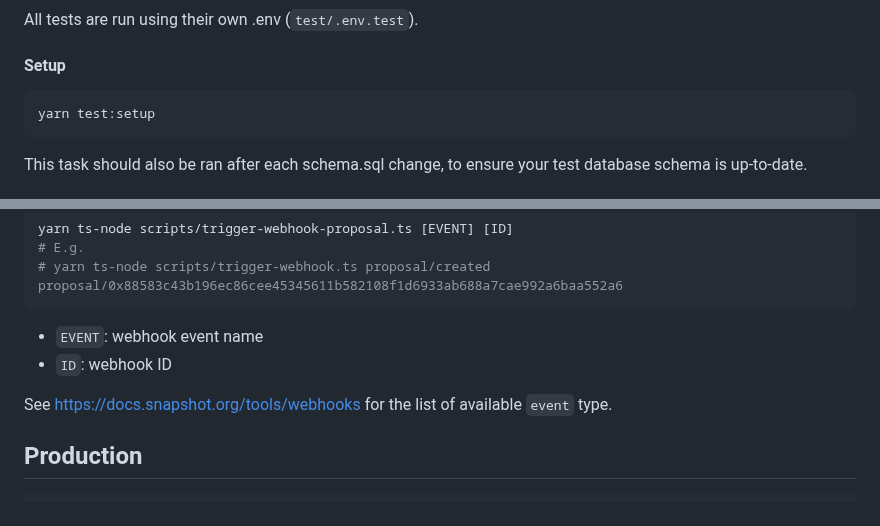
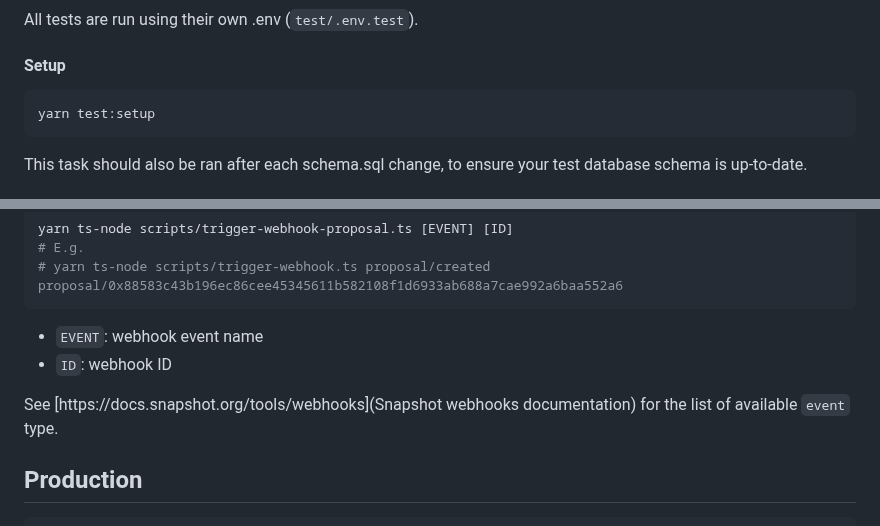
Before and after one commit to snapshot-labs/envelop, a Markdown page: README.md, 2 parts joined by grey strips. GitHub-like rendering.

Commit message:
chore: update README

````diff
--- a/README.md
+++ b/README.md
@@ -55,7 +55,7 @@ All tests are run using their own .env (`test/.env.test`).
 
 #### Setup
 
-```
+```bash
 yarn test:setup
 ```
 
@@ -337,7 +337,7 @@ yarn ts-node scripts/trigger-webhook-proposal.ts [EVENT] [ID]
 - `EVENT`: webhook event name
 - `ID`: webhook ID
 
-See https://docs.snapshot.org/tools/webhooks for the list of available `event` type.
+See [https://docs.snapshot.org/tools/webhooks](Snapshot webhooks documentation) for the list of available `event` type.
 
 ## Production
 
````
